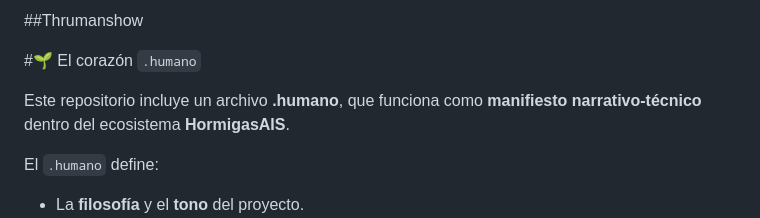
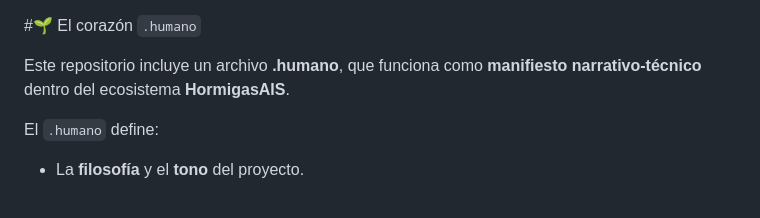
Before and after one commit to Thrumanshow/Thrumanshow, a Markdown page: README.md, the part around the change. Drawn GitHub-style.

```diff
--- a/README.md
+++ b/README.md
@@ -1,4 +1,3 @@
-##Thrumanshow
 
 #🌱 El corazón `.humano`
 
```
